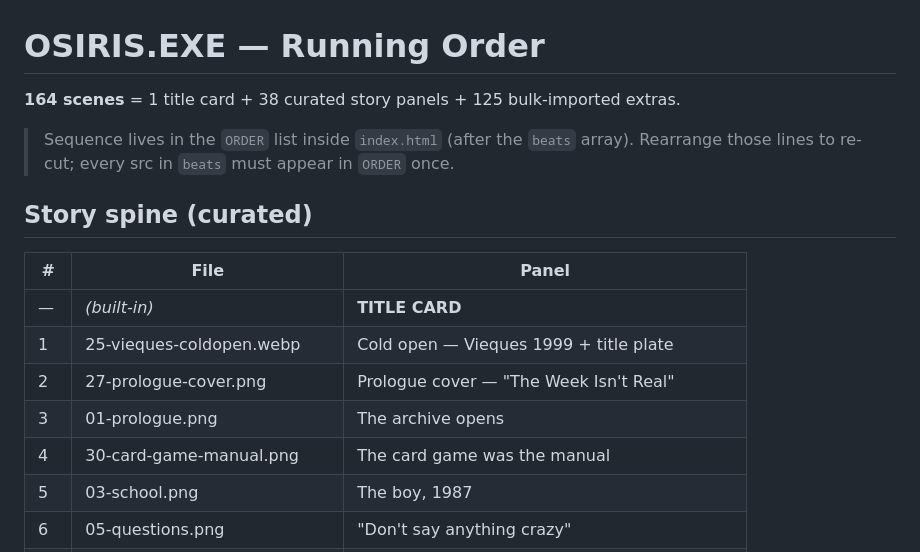
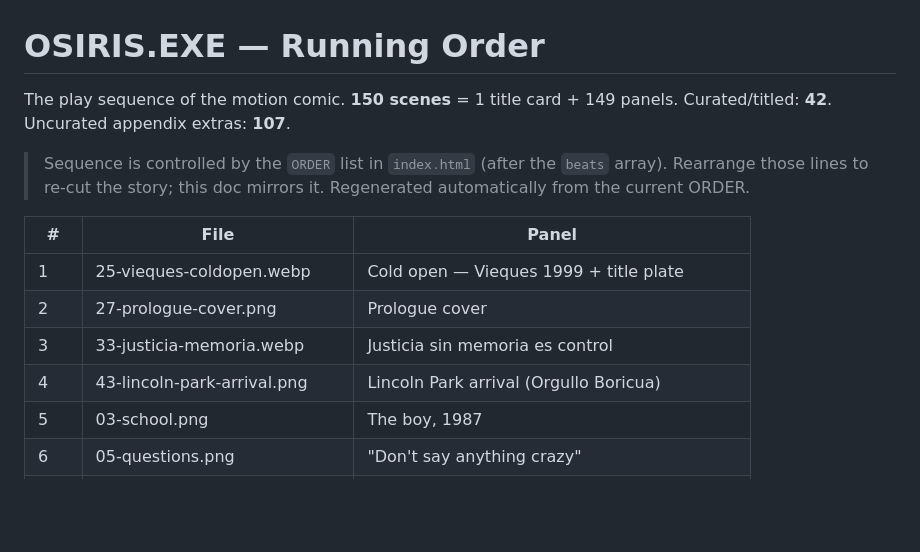
Before and after one commit to kingpiragua/osiris-motion-comic, a Markdown page: RUNNING-ORDER.md, the part around one of its changes. Drawn GitHub-style; blank space fills up the shorter version.

Commit message:
Regenerate RUNNING-ORDER.md from current sequence (150 scenes)
Co-Authored-By: Claude Opus 4.8 <noreply@anthropic.com>

```diff
--- a/RUNNING-ORDER.md
+++ b/RUNNING-ORDER.md
@@ -1,19 +1,18 @@
 # OSIRIS.EXE — Running Order
 
-**164 scenes** = 1 title card + 38 curated story panels + 125 bulk-imported extras.
+The play sequence of the motion comic. **150 scenes** = 1 title card + 149 panels.
+Curated/titled: **42**.  Uncurated appendix extras: **107**.
 
-> Sequence lives in the `ORDER` list inside `index.html` (after the `beats` array).
-> Rearrange those lines to re-cut; every src in `beats` must appear in `ORDER` once.
-
-## Story spine (curated)
+> Sequence is controlled by the `ORDER` list in `index.html` (after the `beats`
+> array). Rearrange those lines to re-cut the story; this doc mirrors it.
+> Regenerated automatically from the current ORDER.
 
 | # | File | Panel |
 |---|------|-------|
-| — | *(built-in)* | **TITLE CARD** |
 | 1 | 25-vieques-coldopen.webp | Cold open — Vieques 1999 + title plate |
-| 2 | 27-prologue-cover.png | Prologue cover — "The Week Isn't Real" |
-| 3 | 01-prologue.png | The archive opens |
-| 4 | 30-card-game-manual.png | The card game was the manual |
+| 2 | 27-prologue-cover.png | Prologue cover |
+| 3 | 33-justicia-memoria.webp | Justicia sin memoria es control |
+| 4 | 43-lincoln-park-arrival.png | Lincoln Park arrival (Orgullo Boricua) |
 | 5 | 03-school.png | The boy, 1987 |
 | 6 | 05-questions.png | "Don't say anything crazy" |
 | 7 | 04-cage.png | Some inherit silence |
```
Also changed, not shown: other parts of RUNNING-ORDER.md (+142 -44 lines).
